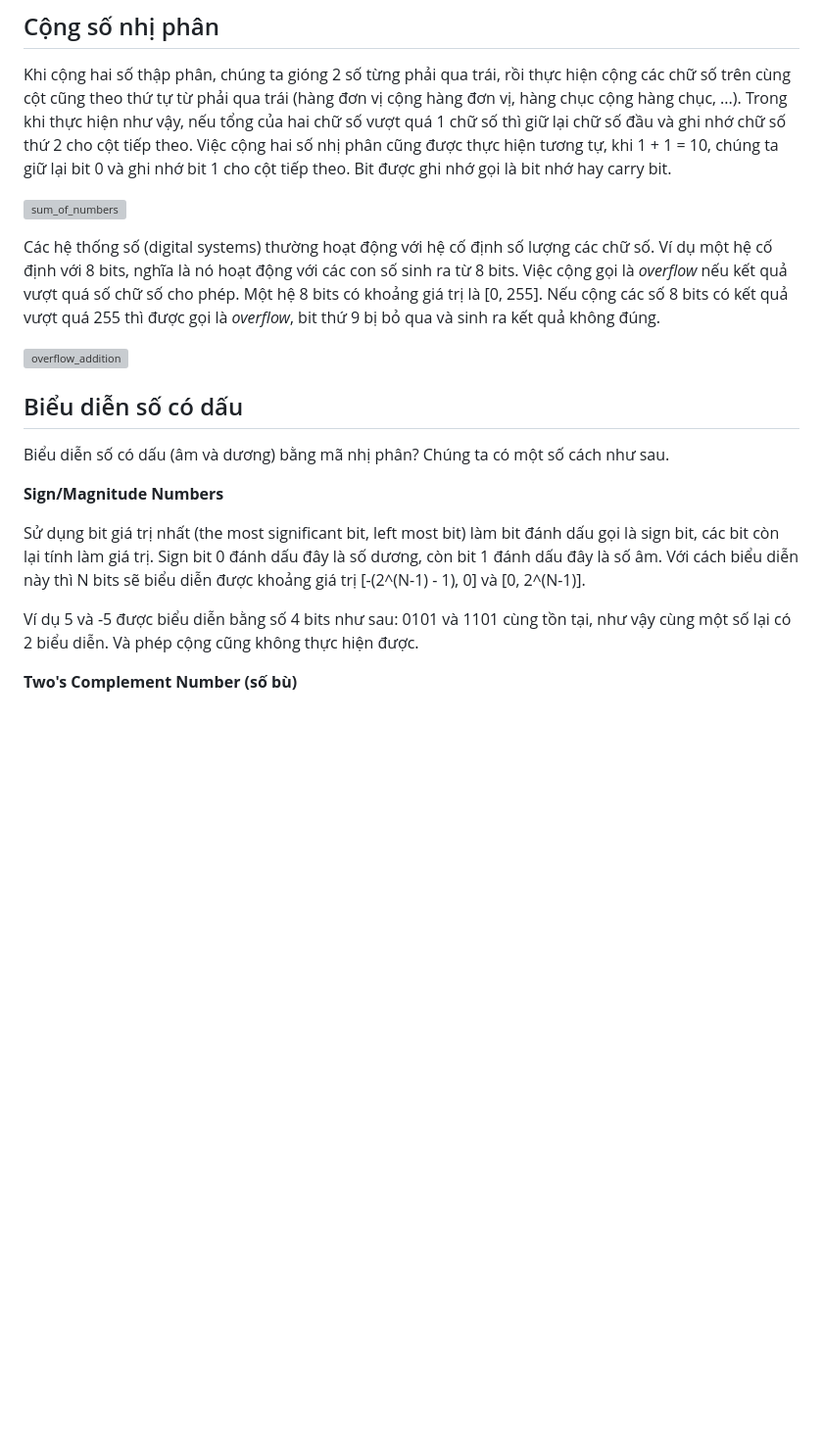
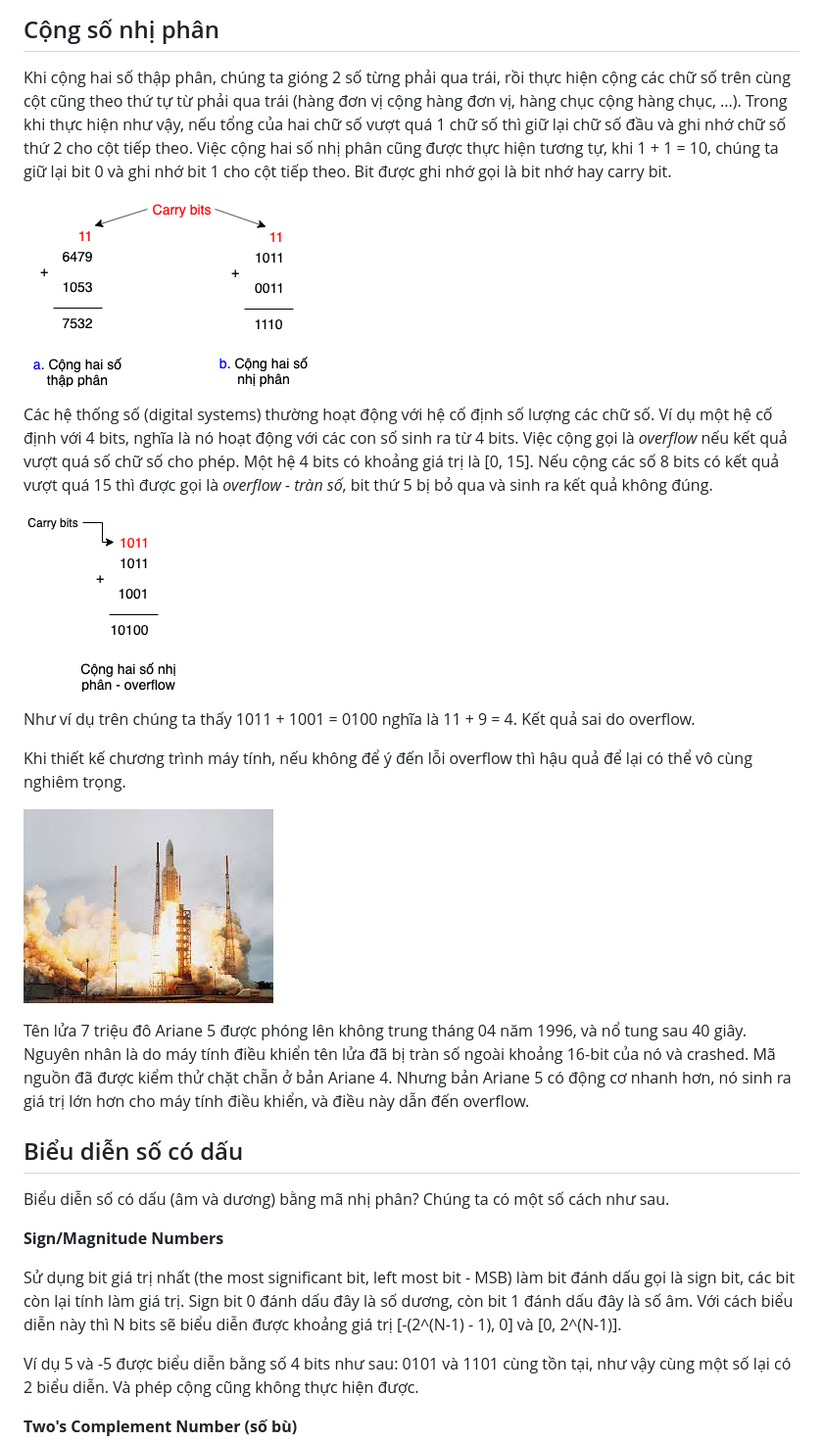
Before and after one commit to minhpro/cs-notes, a Markdown page: computer-architecture/note3_number_representation.md, the part around the change printed below. Shown: that part at 98% size. GitHub-like rendering; pictures changed too: computer-architecture/img/addition_overflow.png (added), computer-architecture/img/ariane_5_rocket.jpeg (added), computer-architecture/img/sum_of_numbers.png (added); blank space fills up the shorter version; grey boxes are pictures that could not be loaded.

```diff
--- a/computer-architecture/note3_number_representation.md
+++ b/computer-architecture/note3_number_representation.md
@@ -86,9 +86,17 @@ Khi cộng hai số thập phân, chúng ta gióng 2 số từng phải qua trá
 
 ![sum_of_numbers](img/sum_of_numbers.png)
 
-Các hệ thống số (digital systems) thường hoạt động với hệ cố định số lượng các chữ số. Ví dụ một hệ cố định với 8 bits, nghĩa là nó hoạt động với các con số sinh ra từ 8 bits. Việc cộng gọi là *overflow* nếu kết quả vượt quá số chữ số cho phép. Một hệ 8 bits có khoảng giá trị là [0, 255]. Nếu cộng các số 8 bits có kết quả vượt quá 255 thì được gọi là *overflow*, bit thứ 9 bị bỏ qua và sinh ra kết quả không đúng.
+Các hệ thống số (digital systems) thường hoạt động với hệ cố định số lượng các chữ số. Ví dụ một hệ cố định với 4 bits, nghĩa là nó hoạt động với các con số sinh ra từ 4 bits. Việc cộng gọi là *overflow* nếu kết quả vượt quá số chữ số cho phép. Một hệ 4 bits có khoảng giá trị là [0, 15]. Nếu cộng các số 8 bits có kết quả vượt quá 15 thì được gọi là *overflow - tràn số*, bit thứ 5 bị bỏ qua và sinh ra kết quả không đúng.
 
-![overflow_addition](img/overflow_addition.png)
+![addition overflow](img/addition_overflow.png)
+
+Như ví dụ trên chúng ta thấy 1011 + 1001 = 0100 nghĩa là 11 + 9 = 4. Kết quả sai do overflow.
+
+Khi thiết kế chương trình máy tính, nếu không để ý đến lỗi overflow thì hậu quả để lại có thể vô cùng nghiêm trọng.
+
+![Ariane 5 rocket](img/ariane_5_rocket.jpeg)
+
+Tên lửa 7 triệu đô Ariane 5 được phóng lên không trung tháng 04 năm 1996, và nổ tung sau 40 giây. Nguyên nhân là do máy tính điều khiển tên lửa đã bị tràn số ngoài khoảng 16-bit của nó và crashed. Mã nguồn đã được kiểm thử chặt chẵn ở bản Ariane 4. Nhưng bản Ariane 5 có động cơ nhanh hơn, nó sinh ra giá trị lớn hơn cho máy tính điều khiển, và điều này dẫn đến overflow.
 
 ## Biểu diễn số có dấu
 
@@ -96,7 +104,7 @@ Biểu diễn số có dấu (âm và dương) bằng mã nhị phân? Chúng ta
 
 **Sign/Magnitude Numbers**
 
-Sử dụng bit giá trị nhất (the most significant bit, left most bit) làm bit đánh dấu gọi là sign bit, các bit còn lại tính làm giá trị. Sign bit 0 đánh dấu đây là số dương, còn bit 1 đánh dấu đây là số âm. Với cách biểu diễn này thì N bits sẽ biểu diễn được khoảng giá trị [-(2^(N-1) - 1), 0] và [0, 2^(N-1)].
+Sử dụng bit giá trị nhất (the most significant bit, left most bit - MSB) làm bit đánh dấu gọi là sign bit, các bit còn lại tính làm giá trị. Sign bit 0 đánh dấu đây là số dương, còn bit 1 đánh dấu đây là số âm. Với cách biểu diễn này thì N bits sẽ biểu diễn được khoảng giá trị [-(2^(N-1) - 1), 0] và [0, 2^(N-1)].
 
 Ví dụ 5 và -5 được biểu diễn bằng số 4 bits như sau: 0101 và 1101 cùng tồn tại, như vậy cùng một số lại có 2 biểu diễn. Và phép cộng cũng không thực hiện được.
 
```
Also changed, not shown: other parts of computer-architecture/note3_number_representation.md (+47 -0 lines), computer-architecture/note1_big_picture.md (+1 -1 lines), computer-architecture/img/two_complement_number.png (added), 1 other file.
